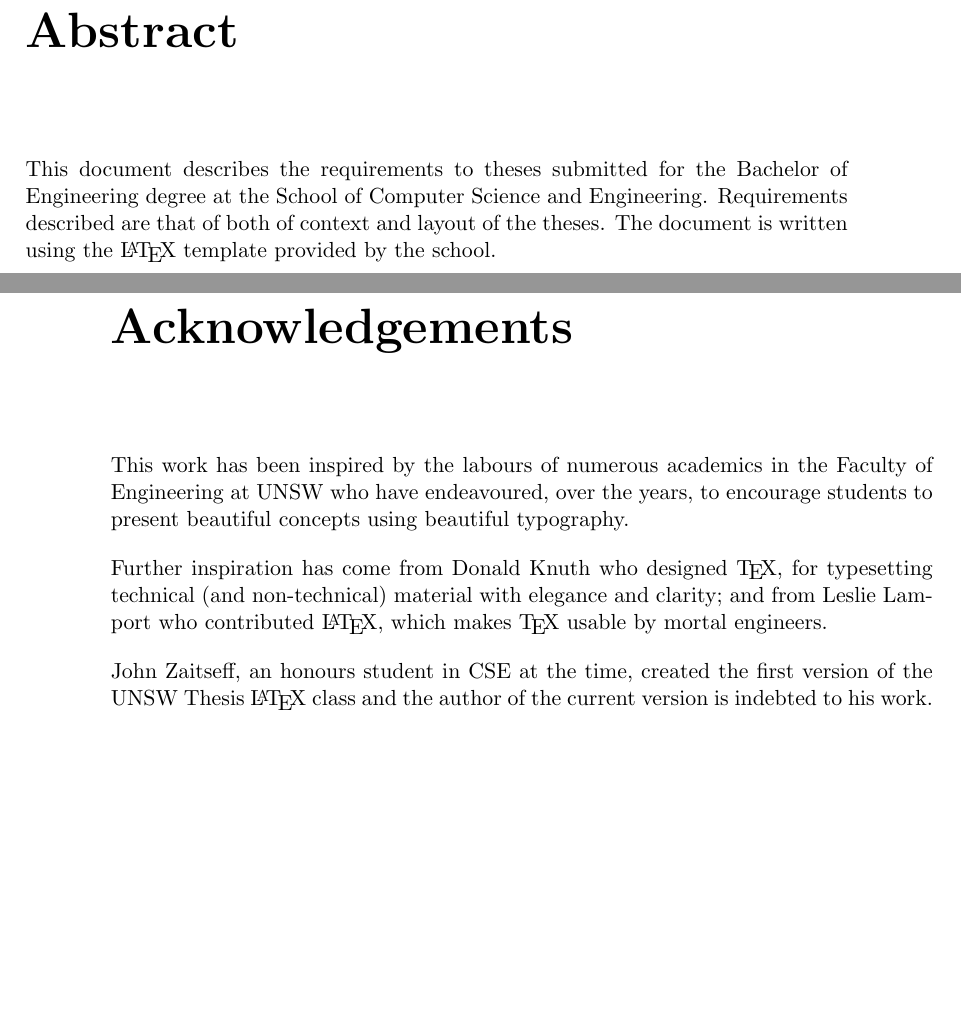
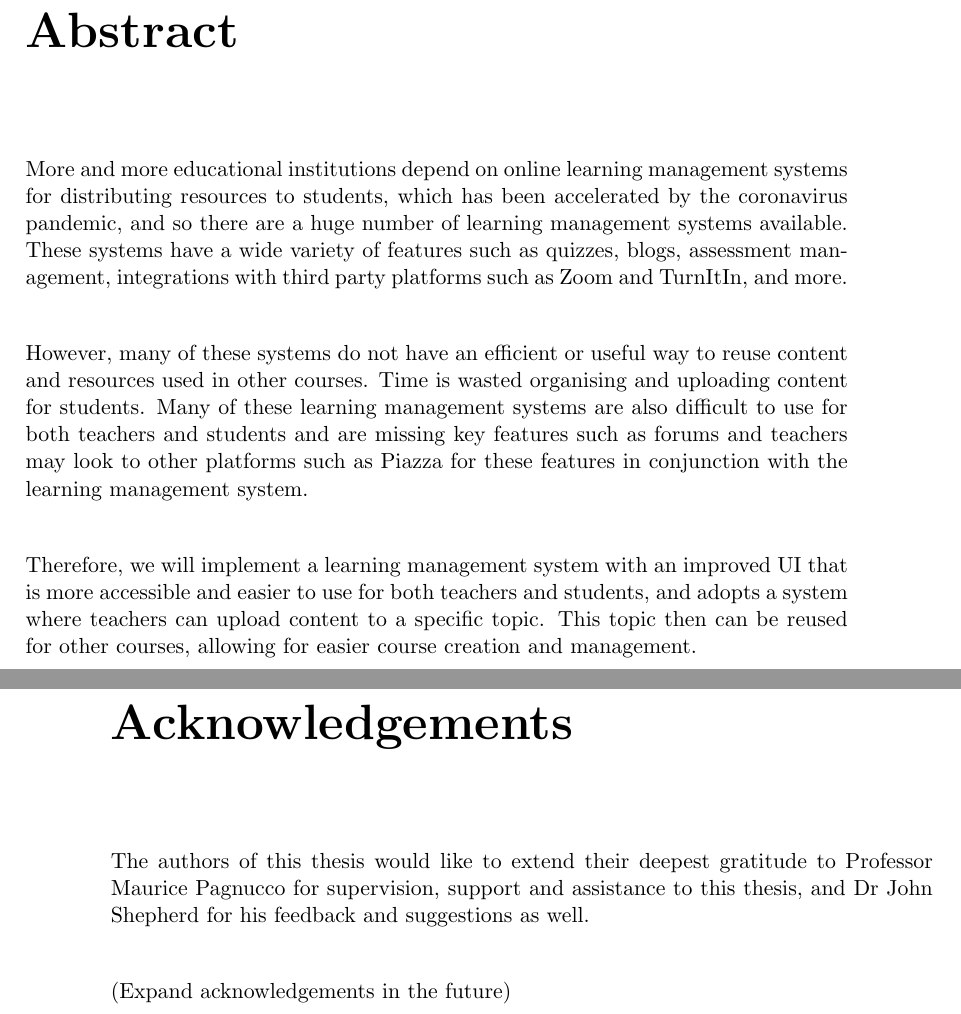
Before and after one commit to MeilinHuang/Meta-Learning-Management-System, a LaTeX thesis (Thesis/ThesisA/thesisa.tex, which reads Thesis/ThesisA/abstract.tex, Thesis/ThesisA/acknowledgements.tex): two parts of pages 2 and 3 of 24, joined at a grey line, cut so that both start at the same text, the shorter picture padded with empty space. Compiled offline with pdfLaTeX.

Commit message:
abstract and acknowledgements

```diff
--- a/Thesis/ThesisA/abstract.tex
+++ b/Thesis/ThesisA/abstract.tex
@@ -1,5 +1,6 @@
 \chapter*{Abstract}\label{abstract}
-This document describes the requirements to theses submitted for the
-\ThesisDegreeName\ degree at the \ThesisSchoolName.  Requirements
-described are that of both of context and layout of the theses.  The
-document is written using the \LaTeX\ template provided by the school.
+More and more educational institutions depend on online learning management systems for distributing resources to students, which has been accelerated by the coronavirus pandemic, and so there are a huge number of learning management systems available. These systems have a wide variety of features such as quizzes, blogs, assessment management, integrations with third party platforms such as Zoom and TurnItIn, and more. \\
+
+However, many of these systems do not have an efficient or useful way to reuse content and resources used in other courses. Time is wasted organising and uploading content for students. Many of these learning management systems are also difficult to use for both teachers and students and are missing key features such as forums and teachers may look to other platforms such as Piazza for these features in conjunction with the learning management system. \\
+
+Therefore, we will implement a learning management system with an improved UI that is more accessible and easier to use for both teachers and students, and adopts a system where teachers can upload content to a specific topic. This topic then can be reused for other courses, allowing for easier course creation and management.
--- a/Thesis/ThesisA/acknowledgements.tex
+++ b/Thesis/ThesisA/acknowledgements.tex
@@ -1,15 +1,5 @@
 \chapter*{Acknowledgements}\label{ack}
 
-This work has been inspired by the labours of numerous academics in
-the Faculty of Engineering at UNSW who have endeavoured, over the years, to
-encourage students to present beautiful concepts using beautiful
-typography.
+The authors of this thesis would like to extend their deepest gratitude to Professor Maurice Pagnucco for supervision, support and assistance to this thesis, and Dr John Shepherd for his feedback and suggestions as well. \\
 
-Further inspiration has come from Donald Knuth who designed \TeX, for
-typesetting technical (and non-technical) material with elegance and
-clarity; and from Leslie Lamport who contributed \LaTeX, which makes
-\TeX\ usable by mortal engineers.
-
-John Zaitseff, an honours student in CSE at the time, created the
-first version of the UNSW Thesis \LaTeX\ class and the author of the
-current version is indebted to his work.
+(Expand acknowledgements in the future) \\
```
Also changed, not shown: Thesis/ThesisA/abbreviations.tex (+3 -2 lines).
